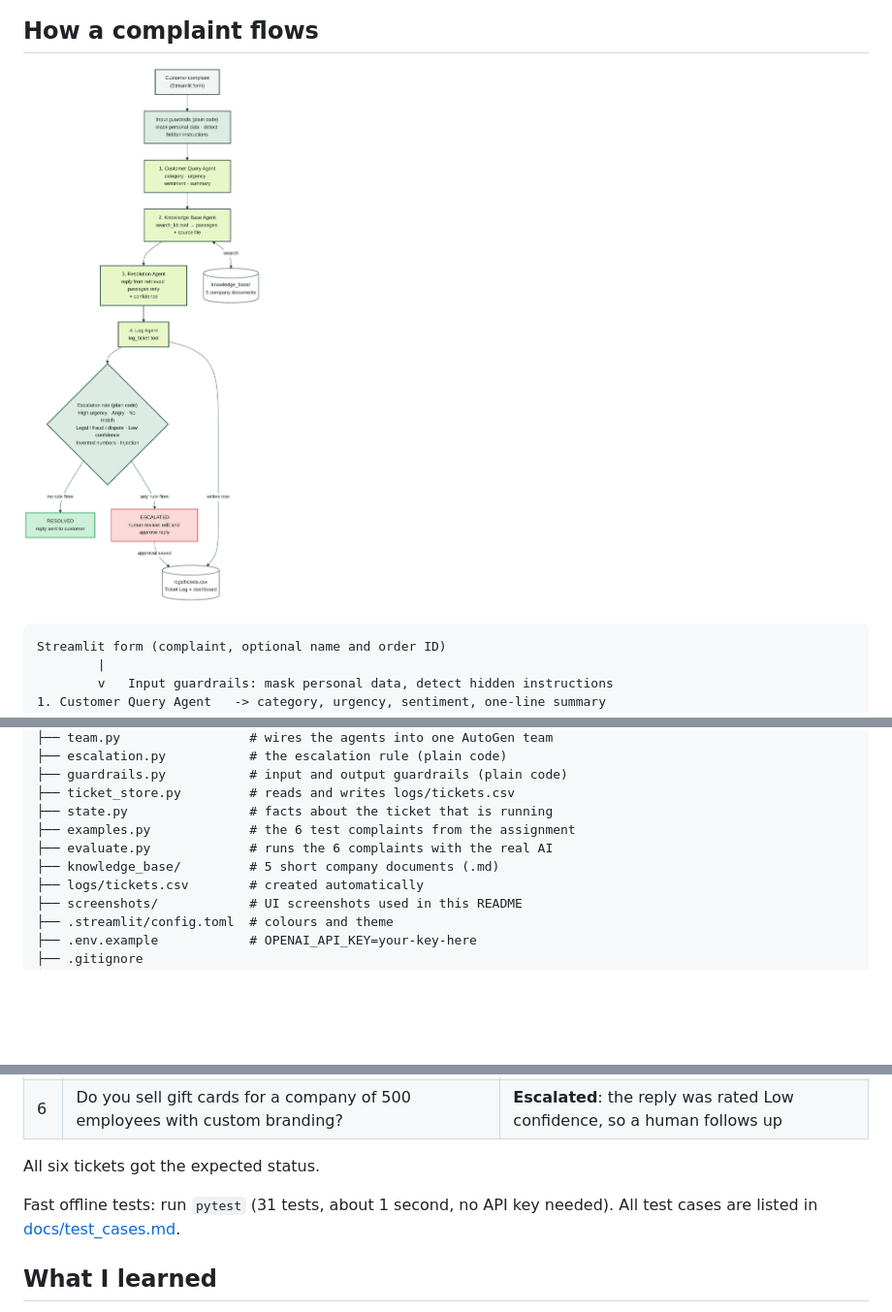
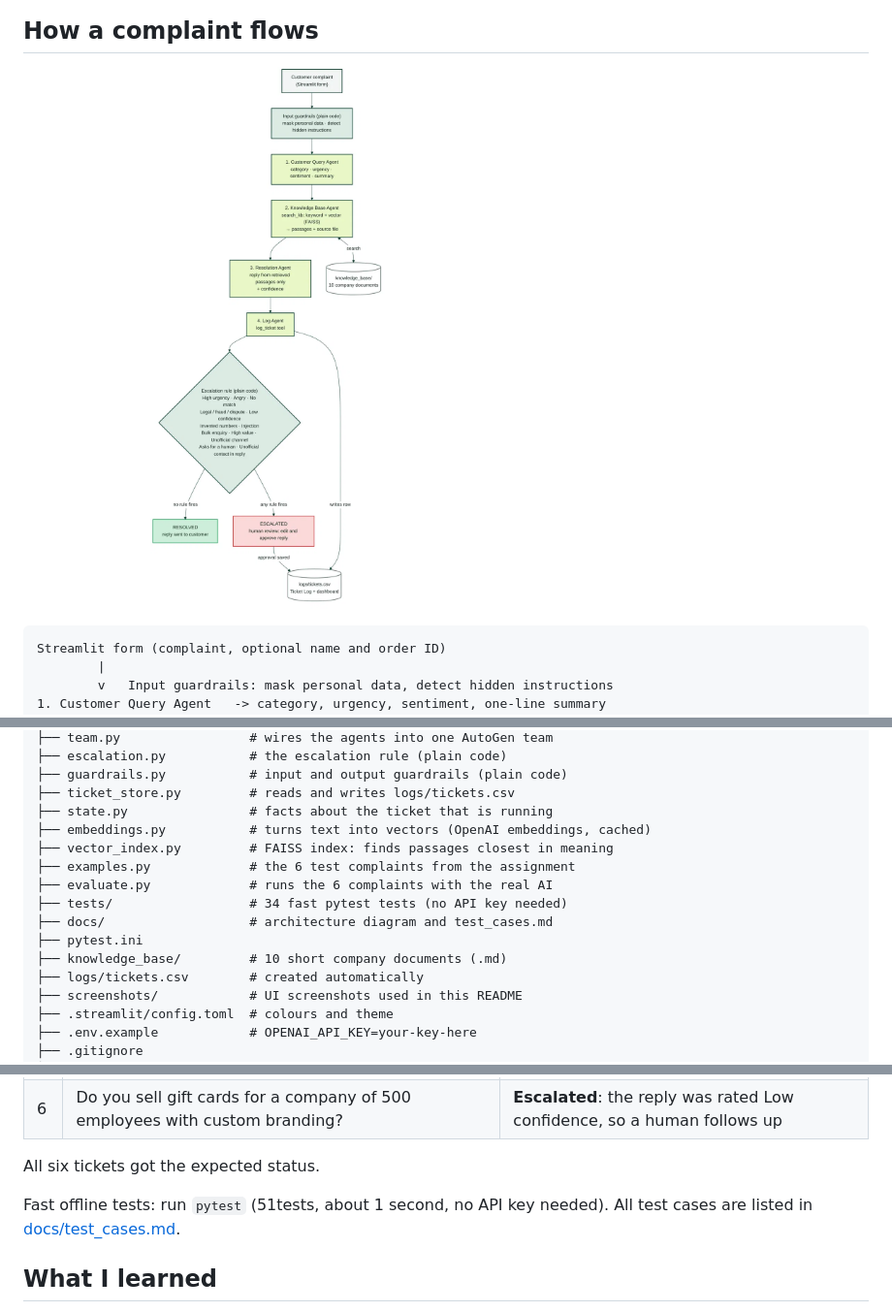
Before and after one commit to Udhaya-San/buildathon-ai-customer-support-desk, a Markdown page: README.md, 3 parts joined by grey strips. Shown at 97% size. Drawn GitHub-style; pictures changed too: docs/architecture.png; blank space fills up the shorter version.

```diff
--- a/README.md
+++ b/README.md
@@ -93,9 +121,14 @@ buildathon-ai-customer-support-desk/
 ├── guardrails.py           # input and output guardrails (plain code)
 ├── ticket_store.py         # reads and writes logs/tickets.csv
 ├── state.py                # facts about the ticket that is running
+├── embeddings.py           # turns text into vectors (OpenAI embeddings, cached)
+├── vector_index.py         # FAISS index: finds passages closest in meaning
 ├── examples.py             # the 6 test complaints from the assignment
 ├── evaluate.py             # runs the 6 complaints with the real AI
-├── knowledge_base/         # 5 short company documents (.md)
+├── tests/                  # 34 fast pytest tests (no API key needed)
+├── docs/                   # architecture diagram and test_cases.md
+├── pytest.ini
+├── knowledge_base/         # 10 short company documents (.md)
 ├── logs/tickets.csv        # created automatically
 ├── screenshots/            # UI screenshots used in this README
 ├── .streamlit/config.toml  # colours and theme
@@ -195,7 +261,7 @@ The reason is written to `escalation_reason` in the log and shown in the UI.
 
 All six tickets got the expected status.
 
-Fast offline tests: run `pytest` (31 tests, about 1 second, no API key needed).
+Fast offline tests: run `pytest` (51tests, about 1 second, no API key needed).
 All test cases are listed in [docs/test_cases.md](docs/test_cases.md).
 
 ## What I learned
```
Also changed, not shown: other parts of README.md (+68 -7 lines), docs/test_cases.md (+7 -2 lines), knowledge_base/app_and_website_help.md (added, +21 -0 lines), knowledge_base/offers_and_rewards.md (added, +26 -0 lines), knowledge_base/order_management.md (added, +30 -0 lines), knowledge_base/security_and_scams.md (added, +24 -0 lines), knowledge_base/support_and_contact.md (added, +13 -0 lines), 7 other files.
